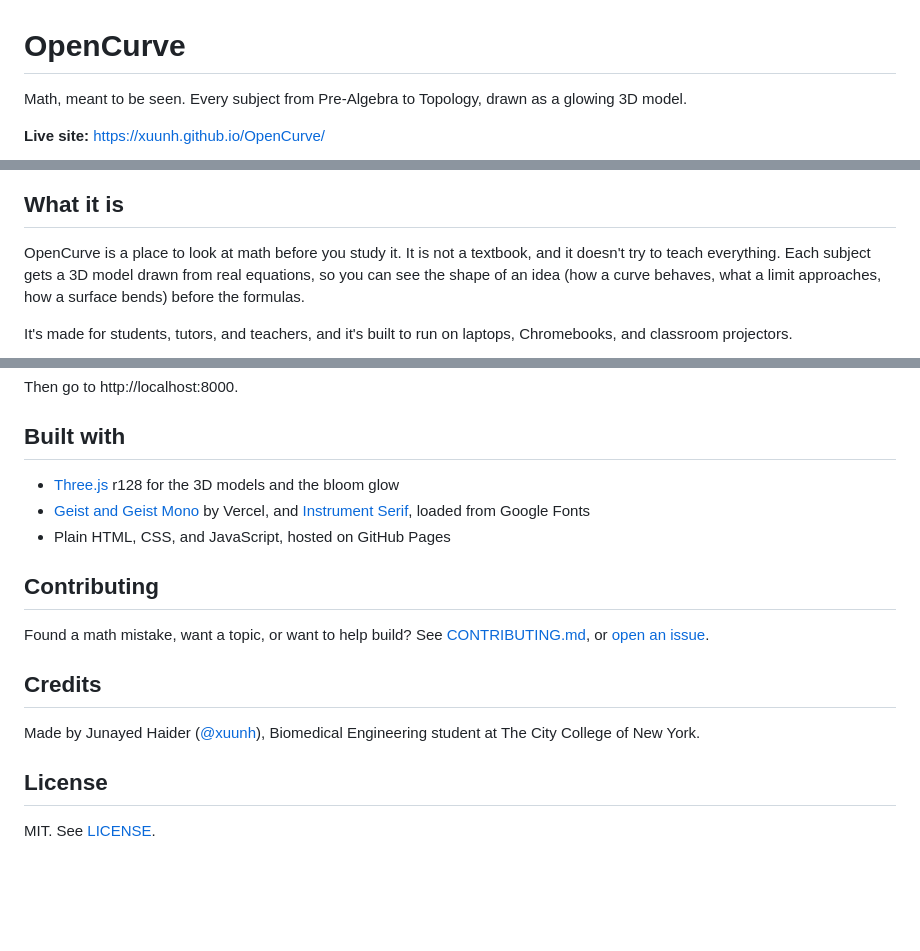
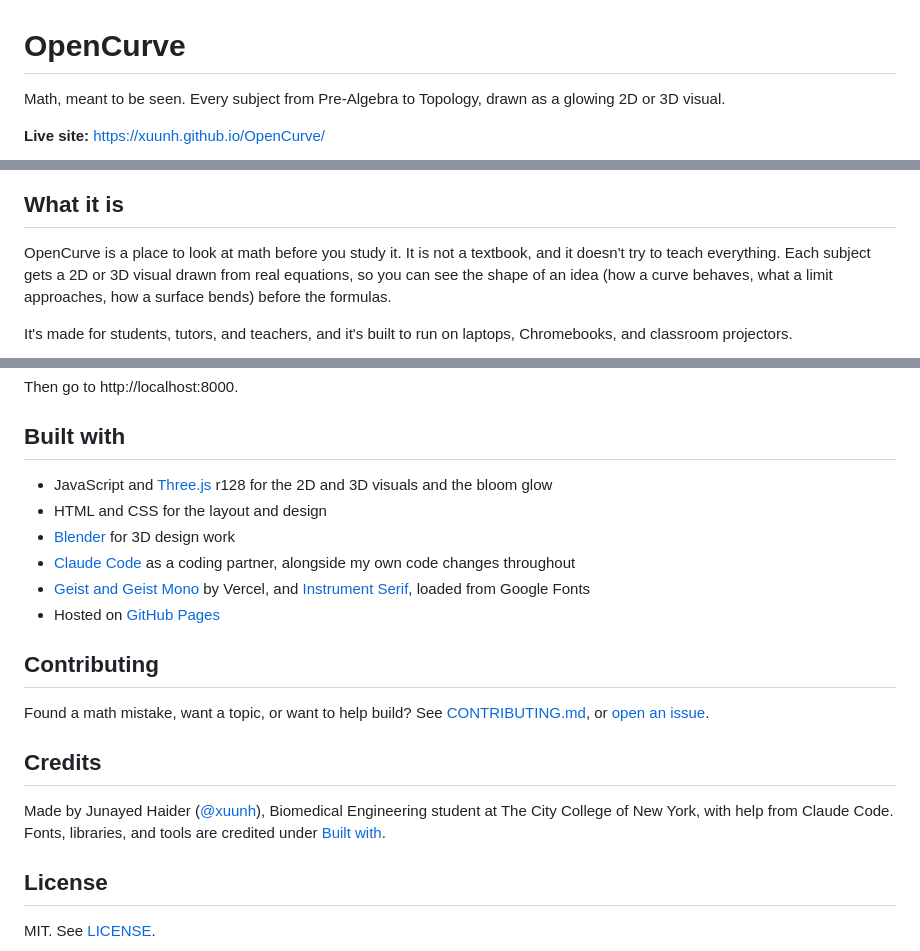
Before and after one commit to xuunh/OpenCurve, a Markdown page: README.md, 3 parts joined by grey strips. Rendered like a GitHub page; blank space fills up the shorter version.

Commit message:
Credit Blender, Claude Code, and 2D visuals in README

```diff
--- a/README.md
+++ b/README.md
@@ -1,6 +1,6 @@
 # OpenCurve
 
-Math, meant to be seen. Every subject from Pre-Algebra to Topology, drawn as a glowing 3D model.
+Math, meant to be seen. Every subject from Pre-Algebra to Topology, drawn as a glowing 2D or 3D visual.
 
 **Live site:** https://xuunh.github.io/OpenCurve/
 
@@ -8,7 +8,7 @@ Math, meant to be seen. Every subject from Pre-Algebra to Topology, drawn as a g
 
 ## What it is
 
-OpenCurve is a place to look at math before you study it. It is not a textbook, and it doesn't try to teach everything. Each subject gets a 3D model drawn from real equations, so you can see the shape of an idea (how a curve behaves, what a limit approaches, how a surface bends) before the formulas.
+OpenCurve is a place to look at math before you study it. It is not a textbook, and it doesn't try to teach everything. Each subject gets a 2D or 3D visual drawn from real equations, so you can see the shape of an idea (how a curve behaves, what a limit approaches, how a surface bends) before the formulas.
 
 It's made for students, tutors, and teachers, and it's built to run on laptops, Chromebooks, and classroom projectors.
 
@@ -67,9 +67,12 @@ Then go to http://localhost:8000.
 
 ## Built with
 
-- [Three.js](https://threejs.org) r128 for the 3D models and the bloom glow
+- JavaScript and [Three.js](https://threejs.org) r128 for the 2D and 3D visuals and the bloom glow
+- HTML and CSS for the layout and design
+- [Blender](https://www.blender.org) for 3D design work
+- [Claude Code](https://claude.com/claude-code) as a coding partner, alongside my own code changes throughout
 - [Geist and Geist Mono](https://vercel.com/font) by Vercel, and [Instrument Serif](https://fonts.google.com/specimen/Instrument+Serif), loaded from Google Fonts
-- Plain HTML, CSS, and JavaScript, hosted on GitHub Pages
+- Hosted on [GitHub Pages](https://pages.github.com)
 
 ## Contributing
 
@@ -77,7 +80,7 @@ Found a math mistake, want a topic, or want to help build? See [CONTRIBUTING.md]
 
 ## Credits
 
-Made by Junayed Haider ([@xuunh](https://github.com/xuunh)), Biomedical Engineering student at The City College of New York.
+Made by Junayed Haider ([@xuunh](https://github.com/xuunh)), Biomedical Engineering student at The City College of New York, with help from Claude Code. Fonts, libraries, and tools are credited under [Built with](#built-with).
 
 ## License
 
```
